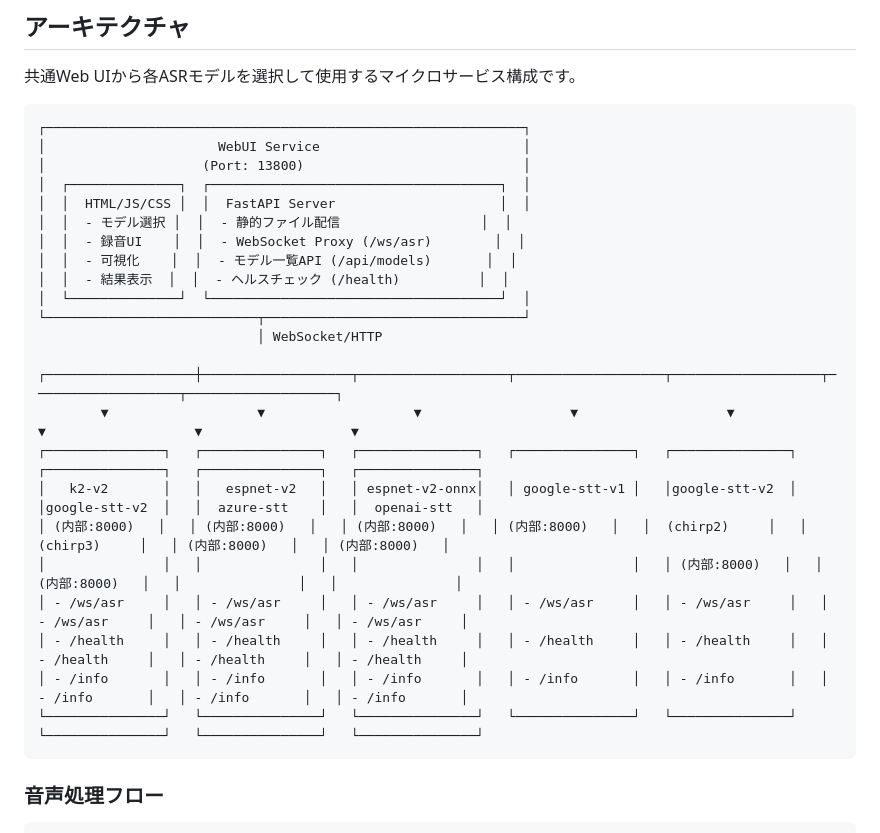
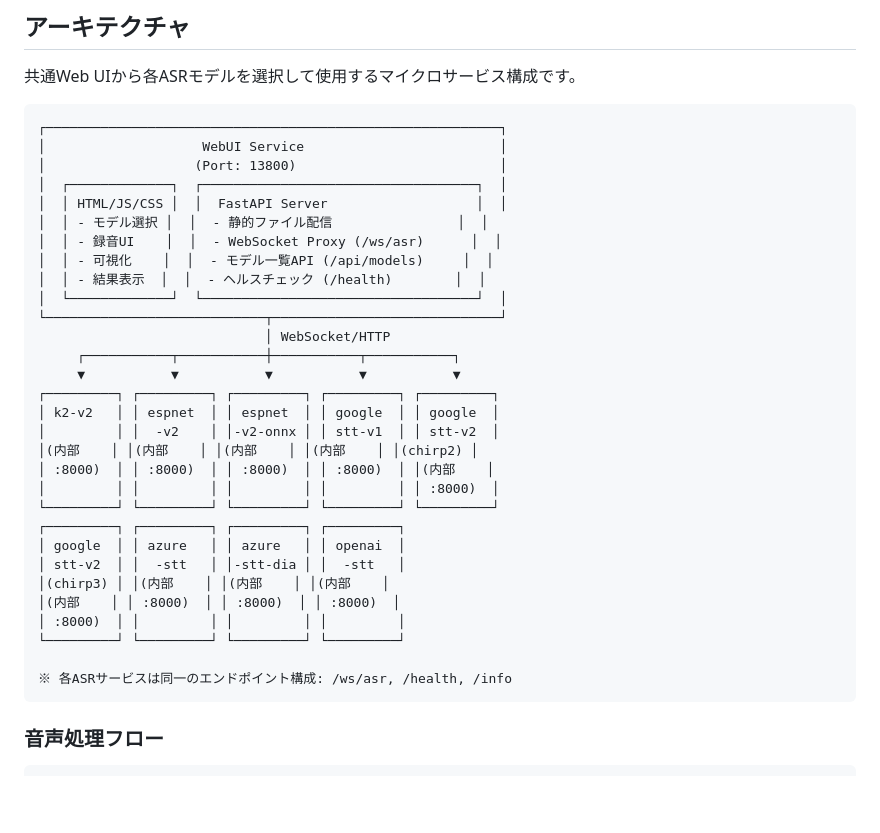
Before and after one commit to iuill/asr_test_docker, a Markdown page: README.md, the part around the change. Drawn GitHub-style; blank space fills up the shorter version.

Commit message:
update: ドキュメント修正

````diff
--- a/README.md
+++ b/README.md
@@ -64,28 +64,36 @@
 共通Web UIから各ASRモデルを選択して使用するマイクロサービス構成です。
 
 ```
-┌─────────────────────────────────────────────────────────────┐
-│                      WebUI Service                          │
-│                    (Port: 13800)                            │
-│  ┌──────────────┐  ┌─────────────────────────────────────┐  │
-│  │  HTML/JS/CSS │  │  FastAPI Server                     │  │
-│  │  - モデル選択 │  │  - 静的ファイル配信                  │  │
-│  │  - 録音UI    │  │  - WebSocket Proxy (/ws/asr)        │  │
-│  │  - 可視化    │  │  - モデル一覧API (/api/models)       │  │
-│  │  - 結果表示  │  │  - ヘルスチェック (/health)          │  │
-│  └──────────────┘  └─────────────────────────────────────┘  │
-└───────────────────────────┬─────────────────────────────────┘
-                            │ WebSocket/HTTP
-        ┌───────────────────┼───────────────────┬───────────────────┬───────────────────┬───────────────────┬───────────────────┬───────────────────┐
-        ▼                   ▼                   ▼                   ▼                   ▼                   ▼                   ▼                   ▼
-┌───────────────┐   ┌───────────────┐   ┌───────────────┐   ┌───────────────┐   ┌───────────────┐   ┌───────────────┐   ┌───────────────┐   ┌───────────────┐
-│   k2-v2       │   │   espnet-v2   │   │ espnet-v2-onnx│   │ google-stt-v1 │   │google-stt-v2  │   │google-stt-v2  │   │  azure-stt    │   │  openai-stt   │
-│ (内部:8000)   │   │ (内部:8000)   │   │ (内部:8000)   │   │ (内部:8000)   │   │  (chirp2)     │   │  (chirp3)     │   │ (内部:8000)   │   │ (内部:8000)   │
-│               │   │               │   │               │   │               │   │ (内部:8000)   │   │ (内部:8000)   │   │               │   │               │
-│ - /ws/asr     │   │ - /ws/asr     │   │ - /ws/asr     │   │ - /ws/asr     │   │ - /ws/asr     │   │ - /ws/asr     │   │ - /ws/asr     │   │ - /ws/asr     │
-│ - /health     │   │ - /health     │   │ - /health     │   │ - /health     │   │ - /health     │   │ - /health     │   │ - /health     │   │ - /health     │
-│ - /info       │   │ - /info       │   │ - /info       │   │ - /info       │   │ - /info       │   │ - /info       │   │ - /info       │   │ - /info       │
-└───────────────┘   └───────────────┘   └───────────────┘   └───────────────┘   └───────────────┘   └───────────────┘   └───────────────┘   └───────────────┘
+┌──────────────────────────────────────────────────────────┐
+│                    WebUI Service                         │
+│                   (Port: 13800)                          │
+│  ┌─────────────┐  ┌───────────────────────────────────┐  │
+│  │ HTML/JS/CSS │  │  FastAPI Server                   │  │
+│  │ - モデル選択 │  │  - 静的ファイル配信                │  │
+│  │ - 録音UI    │  │  - WebSocket Proxy (/ws/asr)      │  │
+│  │ - 可視化    │  │  - モデル一覧API (/api/models)     │  │
+│  │ - 結果表示  │  │  - ヘルスチェック (/health)        │  │
+│  └─────────────┘  └───────────────────────────────────┘  │
+└────────────────────────────┬─────────────────────────────┘
+                             │ WebSocket/HTTP
+     ┌───────────┬───────────┼───────────┬───────────┐
+     ▼           ▼           ▼           ▼           ▼
+┌─────────┐ ┌─────────┐ ┌─────────┐ ┌─────────┐ ┌─────────┐
+│ k2-v2   │ │ espnet  │ │ espnet  │ │ google  │ │ google  │
+│         │ │  -v2    │ │-v2-onnx │ │ stt-v1  │ │ stt-v2  │
+│(内部    │ │(内部    │ │(内部    │ │(内部    │ │(chirp2) │
+│ :8000)  │ │ :8000)  │ │ :8000)  │ │ :8000)  │ │(内部    │
+│         │ │         │ │         │ │         │ │ :8000)  │
+└─────────┘ └─────────┘ └─────────┘ └─────────┘ └─────────┘
+┌─────────┐ ┌─────────┐ ┌─────────┐ ┌─────────┐
+│ google  │ │ azure   │ │ azure   │ │ openai  │
+│ stt-v2  │ │  -stt   │ │-stt-dia │ │  -stt   │
+│(chirp3) │ │(内部    │ │(内部    │ │(内部    │
+│(内部    │ │ :8000)  │ │ :8000)  │ │ :8000)  │
+│ :8000)  │ │         │ │         │ │         │
+└─────────┘ └─────────┘ └─────────┘ └─────────┘
+
+※ 各ASRサービスは同一のエンドポイント構成: /ws/asr, /health, /info
 ```
 
 ### 音声処理フロー
````
